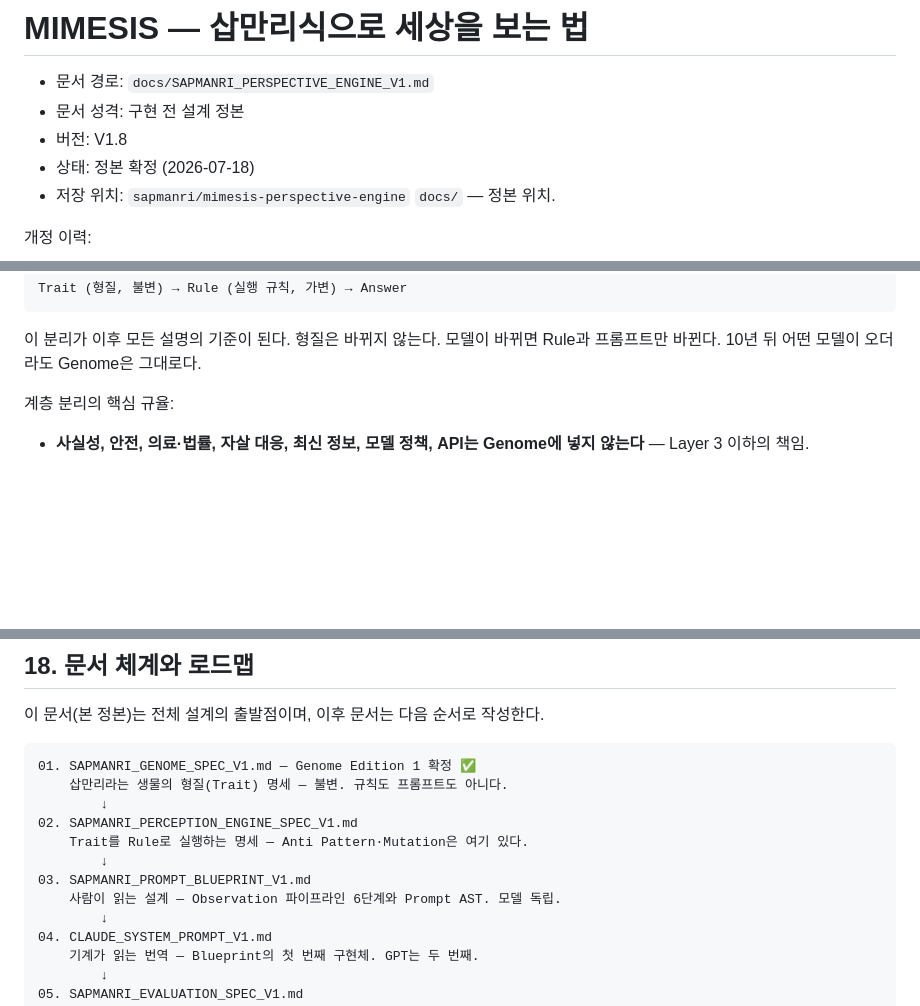
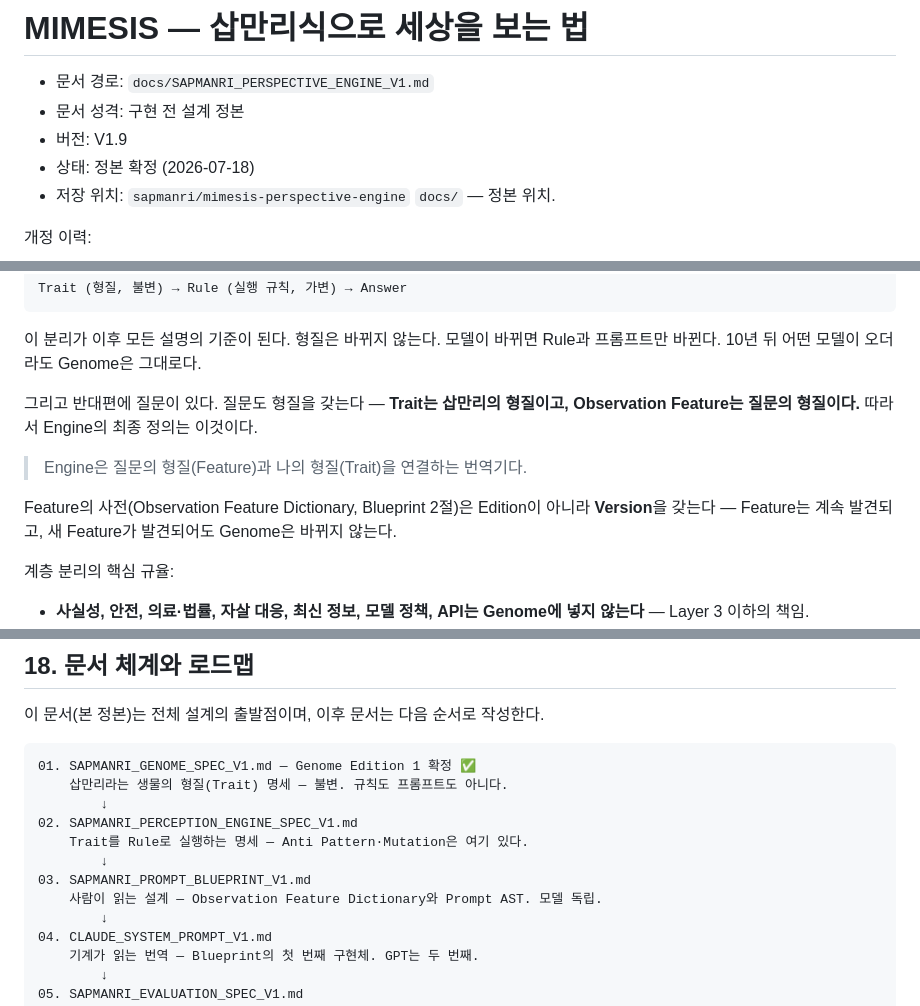
Before and after one commit to sapmanri/mimesis-perspective-engine, a Markdown page: docs/SAPMANRI_PERSPECTIVE_ENGINE_V1.md, 3 parts joined by grey strips. Drawn GitHub-style; blank space fills up the shorter version.

````diff
--- a/docs/SAPMANRI_PERSPECTIVE_ENGINE_V1.md
+++ b/docs/SAPMANRI_PERSPECTIVE_ENGINE_V1.md
@@ -2,7 +2,7 @@
 
 - 문서 경로: `docs/SAPMANRI_PERSPECTIVE_ENGINE_V1.md`
 - 문서 성격: 구현 전 설계 정본
-- 버전: V1.8
+- 버전: V1.9
 - 상태: 정본 확정 (2026-07-18)
 - 저장 위치: `sapmanri/mimesis-perspective-engine` `docs/` — 정본 위치.
 
@@ -104,6 +105,12 @@ Trait (형질, 불변) → Rule (실행 규칙, 가변) → Answer
 ```
 
 이 분리가 이후 모든 설명의 기준이 된다. 형질은 바뀌지 않는다. 모델이 바뀌면 Rule과 프롬프트만 바뀐다. 10년 뒤 어떤 모델이 오더라도 Genome은 그대로다.
+
+그리고 반대편에 질문이 있다. 질문도 형질을 갖는다 — **Trait는 삽만리의 형질이고, Observation Feature는 질문의 형질이다.** 따라서 Engine의 최종 정의는 이것이다.
+
+> Engine은 질문의 형질(Feature)과 나의 형질(Trait)을 연결하는 번역기다.
+
+Feature의 사전(Observation Feature Dictionary, Blueprint 2절)은 Edition이 아니라 **Version**을 갖는다 — Feature는 계속 발견되고, 새 Feature가 발견되어도 Genome은 바뀌지 않는다.
 
 계층 분리의 핵심 규율:
 
@@ -1250,7 +1257,7 @@ UI까지 과도하게 감성적으로 만들지 않는다.
     Trait를 Rule로 실행하는 명세 — Anti Pattern·Mutation은 여기 있다.
         ↓
 03. SAPMANRI_PROMPT_BLUEPRINT_V1.md
-    사람이 읽는 설계 — Observation 파이프라인 6단계와 Prompt AST. 모델 독립.
+    사람이 읽는 설계 — Observation Feature Dictionary와 Prompt AST. 모델 독립.
         ↓
 04. CLAUDE_SYSTEM_PROMPT_V1.md
     기계가 읽는 번역 — Blueprint의 첫 번째 구현체. GPT는 두 번째.
````
Also changed, not shown: other parts of docs/SAPMANRI_PERSPECTIVE_ENGINE_V1.md (+1 -0 lines), docs/SAPMANRI_PERCEPTION_ENGINE_SPEC_V1.md (+2 -0 lines), docs/SAPMANRI_PROMPT_BLUEPRINT_V1.md (+105 -91 lines).
